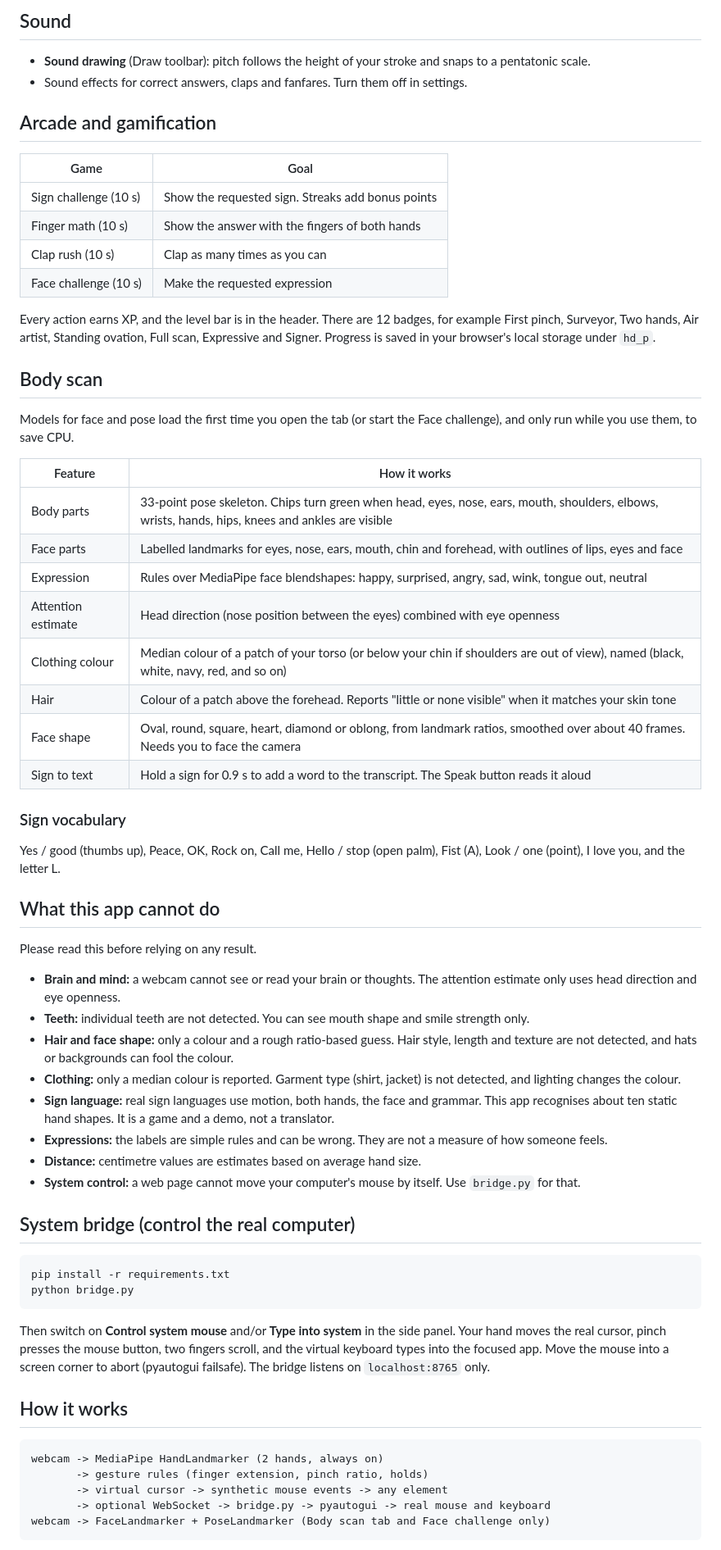
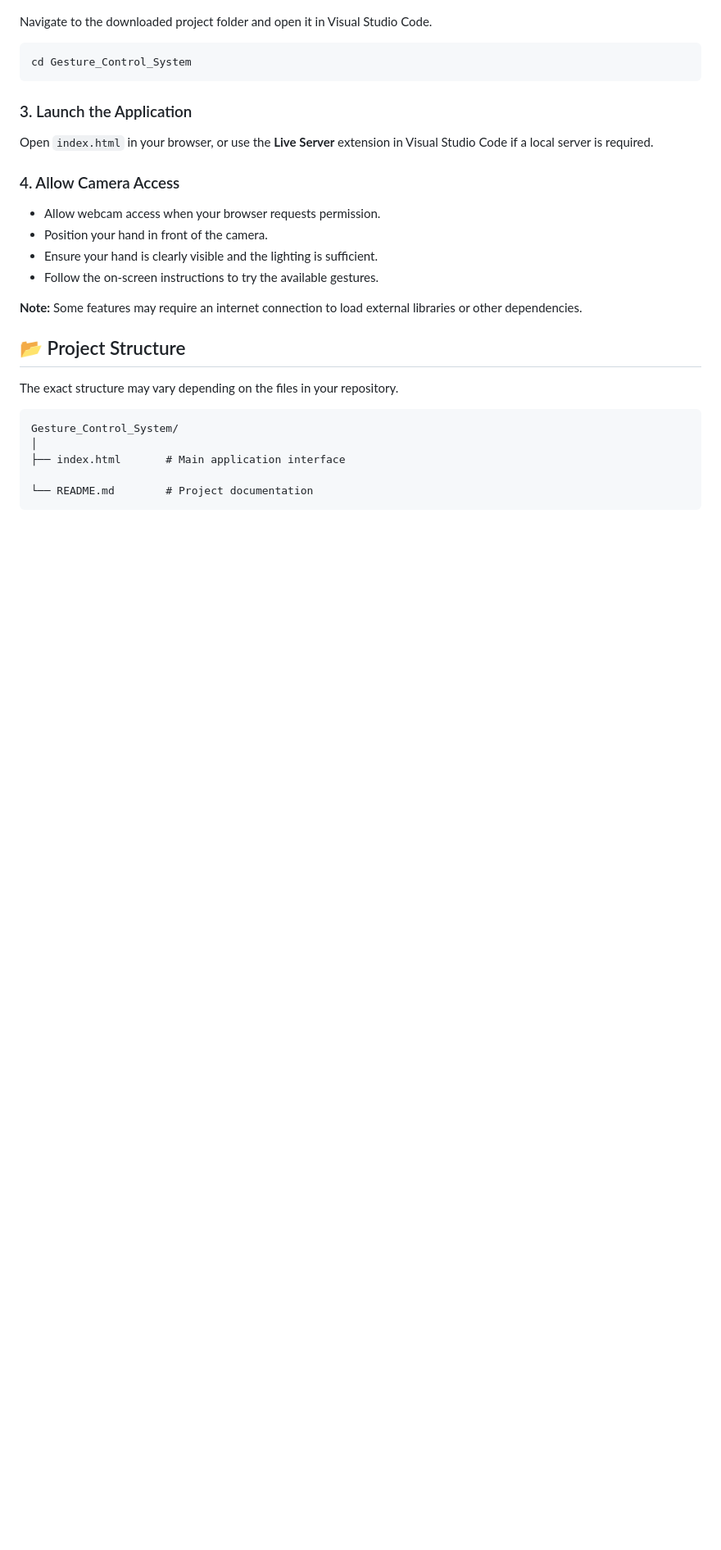
Before and after one commit to dilkashshekh11/Gesture_Control_System, a Markdown page: README.md, the part around one of its changes. Shown at 82% size. GitHub-like rendering; blank space fills up the shorter version.

````diff
--- a/README.md
+++ b/README.md
@@ -65,67 +43,31 @@ The value is an estimate. It assumes your palm (wrist to middle knuckle) is abou
-## Sound
-
-- **Sound drawing** (Draw toolbar): pitch follows the height of your stroke and snaps to a pentatonic scale.
-- Sound effects for correct answers, claps and fanfares. Turn them off in settings.
-
-## Arcade and gamification
-
-| Game | Goal |
-|---|---|
-| Sign challenge (10 s) | Show the requested sign. Streaks add bonus points |
-| Finger math (10 s) | Show the answer with the fingers of both hands |
-| Clap rush (10 s) | Clap as many times as you can |
-| Face challenge (10 s) | Make the requested expression |
-
-Every action earns XP, and the level bar is in the header. There are 12 badges, for example First pinch, Surveyor, Two hands, Air artist, Standing ovation, Full scan, Expressive and Signer. Progress is saved in your browser's local storage under `hd_p`.
-
-## Body scan
-
-Models for face and pose load the first time you open the tab (or start the Face challenge), and only run while you use them, to save CPU.
-
-| Feature | How it works |
-|---|---|
-| Body parts | 33-point pose skeleton. Chips turn green when head, eyes, nose, ears, mouth, shoulders, elbows, wrists, hands, hips, knees and ankles are visible |
-| Face parts | Labelled landmarks for eyes, nose, ears, mouth, chin and forehead, with outlines of lips, eyes and face |
-| Expression | Rules over MediaPipe face blendshapes: happy, surprised, angry, sad, wink, tongue out, neutral |
-| Attention estimate | Head direction (nose position between the eyes) combined with eye openness |
-| Clothing colour | Median colour of a patch of your torso (or below your chin if shoulders are out of view), named (black, white, navy, red, and so on) |
-| Hair | Colour of a patch above the forehead. Reports "little or none visible" when it matches your skin tone |
-| Face shape | Oval, round, square, heart, diamond or oblong, from landmark ratios, smoothed over about 40 frames. Needs you to face the camera |
-| Sign to text | Hold a sign for 0.9 s to add a word to the transcript. The Speak button reads it aloud |
-
-### Sign vocabulary
-
-Yes / good (thumbs up), Peace, OK, Rock on, Call me, Hello / stop (open palm), Fist (A), Look / one (point), I love you, and the letter L.
-
-## What this app cannot do
-
-Please read this before relying on any result.
-
-- **Brain and mind:** a webcam cannot see or read your brain or thoughts. The attention estimate only uses head direction and eye openness.
-- **Teeth:** individual teeth are not detected. You can see mouth shape and smile strength only.
-- **Hair and face shape:** only a colour and a rough ratio-based guess. Hair style, length and texture are not detected, and hats or backgrounds can fool the colour.
-- **Clothing:** only a median colour is reported. Garment type (shirt, jacket) is not detected, and lighting changes the colour.
-- **Sign language:** real sign languages use motion, both hands, the face and grammar. This app recognises about ten static hand shapes. It is a game and a demo, not a translator.
-- **Expressions:** the labels are simple rules and can be wrong. They are not a measure of how someone feels.
-- **Distance:** centimetre values are estimates based on average hand size.
-- **System control:** a web page cannot move your computer's mouse by itself. Use `bridge.py` for that.
-
-## System bridge (control the real computer)
+Navigate to the downloaded project folder and open it in Visual Studio Code.
 
 ```bash
-pip install -r requirements.txt
-python bridge.py
+cd Gesture_Control_System
 ```
 
-Then switch on **Control system mouse** and/or **Type into system** in the side panel. Your hand moves the real cursor, pinch presses the mouse button, two fingers scroll, and the virtual keyboard types into the focused app. Move the mouse into a screen corner to abort (pyautogui failsafe). The bridge listens on `localhost:8765` only.
+### 3. Launch the Application
 
-## How it works
+Open `index.html` in your browser, or use the **Live Server** extension in Visual Studio Code if a local server is required.
 
-```
-webcam -> MediaPipe HandLandmarker (2 hands, always on)
-       -> gesture rules (finger extension, pinch ratio, holds)
-       -> virtual cursor -> synthetic mouse events -> any element
-       -> optional WebSocket -> bridge.py -> pyautogui -> real mouse and keyboard
-webcam -> FaceLandmarker + PoseLandmarker (Body scan tab and Face challenge only)
+### 4. Allow Camera Access
+
+- Allow webcam access when your browser requests permission.
+- Position your hand in front of the camera.
+- Ensure your hand is clearly visible and the lighting is sufficient.
+- Follow the on-screen instructions to try the available gestures.
+
+**Note:** Some features may require an internet connection to load external libraries or other dependencies.
+
+## 📂 Project Structure
+
+The exact structure may vary depending on the files in your repository.
+
+```text
+Gesture_Control_System/
+│
+├── index.html       # Main application interface
+
+└── README.md        # Project documentation
 ```
 
````
Also changed, not shown: other parts of README.md (+69 -84 lines).
